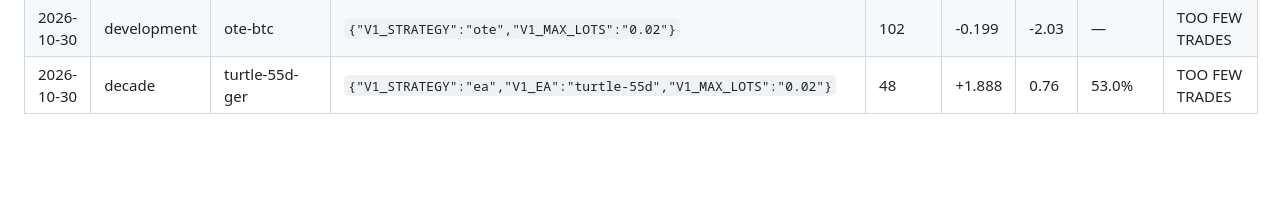
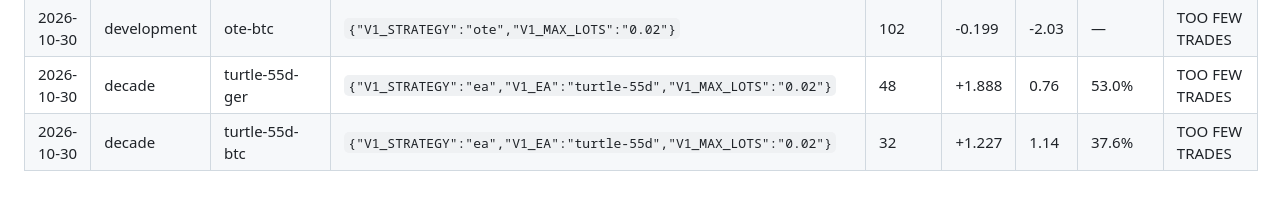
Before and after one commit to trentrafferty2001-svg/ictbot-tests, a Markdown page: tools/replay/VARIANTS.md, the part around the change. GitHub-like rendering; blank space fills up the shorter version.

Commit message:
Replay log: turtle-55d-btc (decade) [skip ci] [skip render]

```diff
--- a/tools/replay/VARIANTS.md
+++ b/tools/replay/VARIANTS.md
@@ -37,3 +37,4 @@ Every replay run, in order. The number of rows is the number of tries — the mo
 | 2026-10-30 | development | silverbullet-btc | `{"V1_STRATEGY":"silverbullet","V1_MAX_LOTS":"0.02"}` | 11 | +0.231 | 0.73 | — | TOO FEW TRADES |
 | 2026-10-30 | development | ote-btc | `{"V1_STRATEGY":"ote","V1_MAX_LOTS":"0.02"}` | 102 | -0.199 | -2.03 | — | TOO FEW TRADES |
 | 2026-10-30 | decade | turtle-55d-ger | `{"V1_STRATEGY":"ea","V1_EA":"turtle-55d","V1_MAX_LOTS":"0.02"}` | 48 | +1.888 | 0.76 | 53.0% | TOO FEW TRADES |
+| 2026-10-30 | decade | turtle-55d-btc | `{"V1_STRATEGY":"ea","V1_EA":"turtle-55d","V1_MAX_LOTS":"0.02"}` | 32 | +1.227 | 1.14 | 37.6% | TOO FEW TRADES |
```
